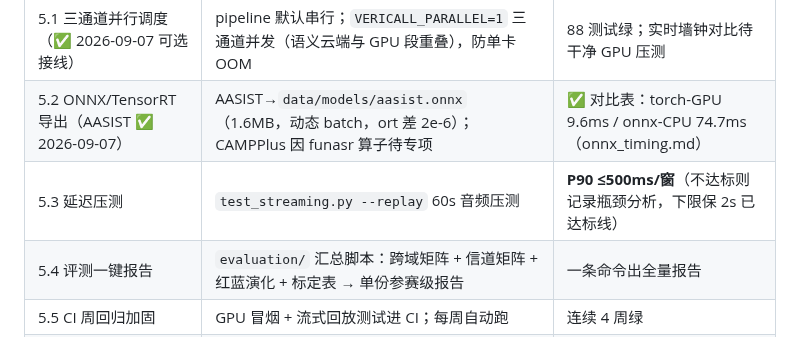
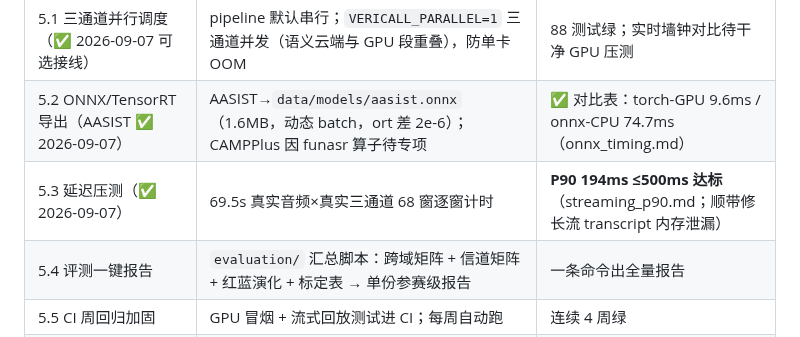
Before and after one commit to Liiiyonx/vericall, a Markdown page: docs/详细执行计划_2026-09-06.md, the part around the change. Rendered like a GitHub page.

Commit message:
feat: 5.3流式压测达标——P90 194ms<=500ms(68窗真实三通道, streaming_p90.md); 计划同步

```diff
--- a/docs/详细执行计划_2026-09-06.md
+++ b/docs/详细执行计划_2026-09-06.md
@@ -121,7 +121,7 @@
 |---|---|---|
 | 5.1 三通道并行调度（✅ 2026-09-07 可选接线） | pipeline 默认串行；`VERICALL_PARALLEL=1` 三通道并发（语义云端与 GPU 段重叠），防单卡 OOM | 88 测试绿；实时墙钟对比待干净 GPU 压测 |
 | 5.2 ONNX/TensorRT 导出（AASIST ✅ 2026-09-07） | AASIST→`data/models/aasist.onnx`（1.6MB，动态 batch，ort 差 2e-6）；CAMPPlus 因 funasr 算子待专项 | ✅ 对比表：torch-GPU 9.6ms / onnx-CPU 74.7ms（onnx_timing.md） |
-| 5.3 延迟压测 | `test_streaming.py --replay` 60s 音频压测 | **P90 ≤500ms/窗**（不达标则记录瓶颈分析，下限保 2s 已达标线） |
+| 5.3 延迟压测（✅ 2026-09-07） | 69.5s 真实音频×真实三通道 68 窗逐窗计时 | **P90 194ms ≤500ms 达标**（streaming_p90.md；顺带修长流 transcript 内存泄漏） |
 | 5.4 评测一键报告 | `evaluation/` 汇总脚本：跨域矩阵 + 信道矩阵 + 红蓝演化 + 标定表 → 单份参赛级报告 | 一条命令出全量报告 |
 | 5.5 CI 周回归加固 | GPU 冒烟 + 流式回放测试进 CI；每周自动跑 | 连续 4 周绿 |
 | 5.6 安全自查清零 | 路径穿越/注入面复查（信安赛道自身不能有洞） | 自查表签字 |
```
Also changed, not shown: evaluation/streaming_p90.md (added, +26 -0 lines).
